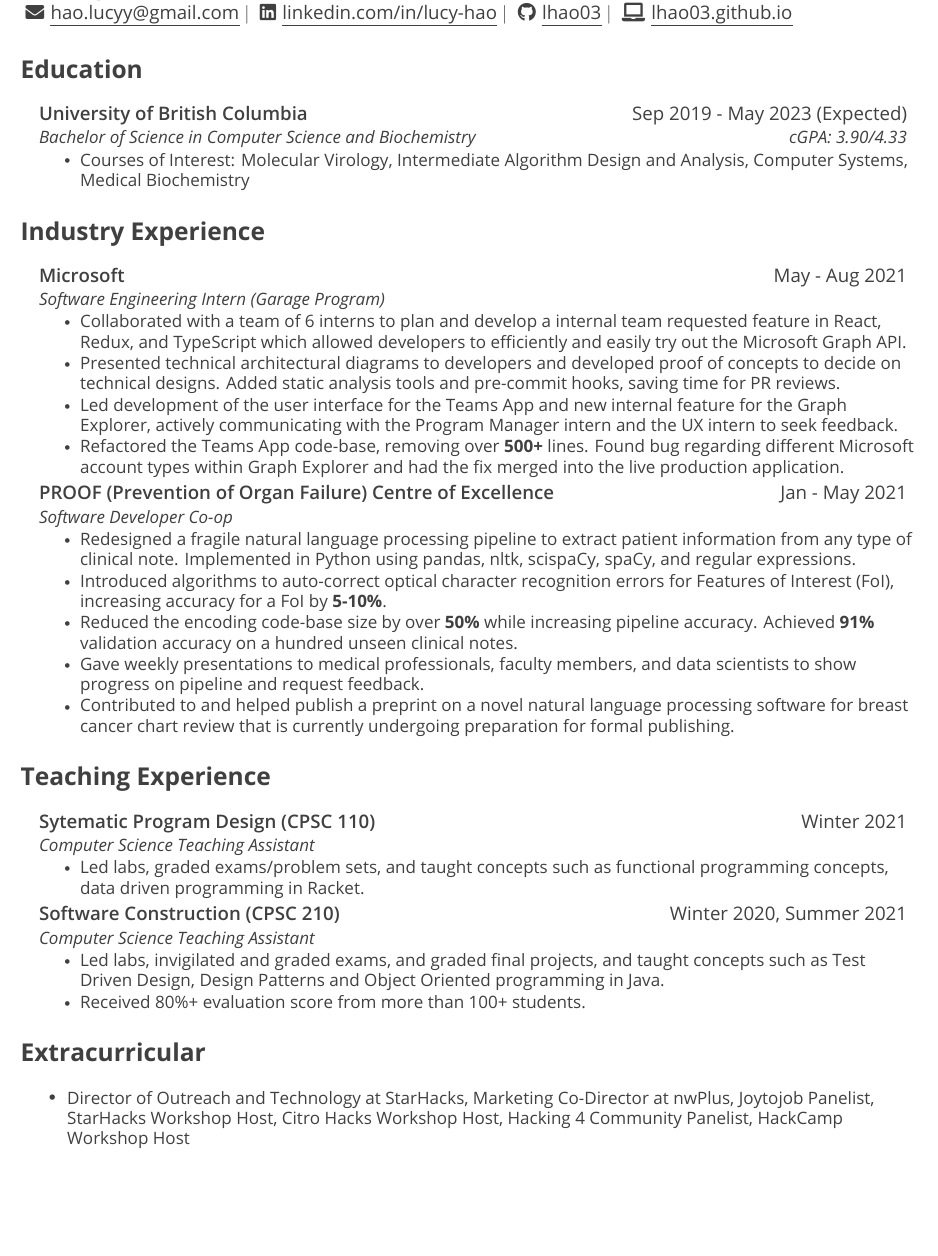
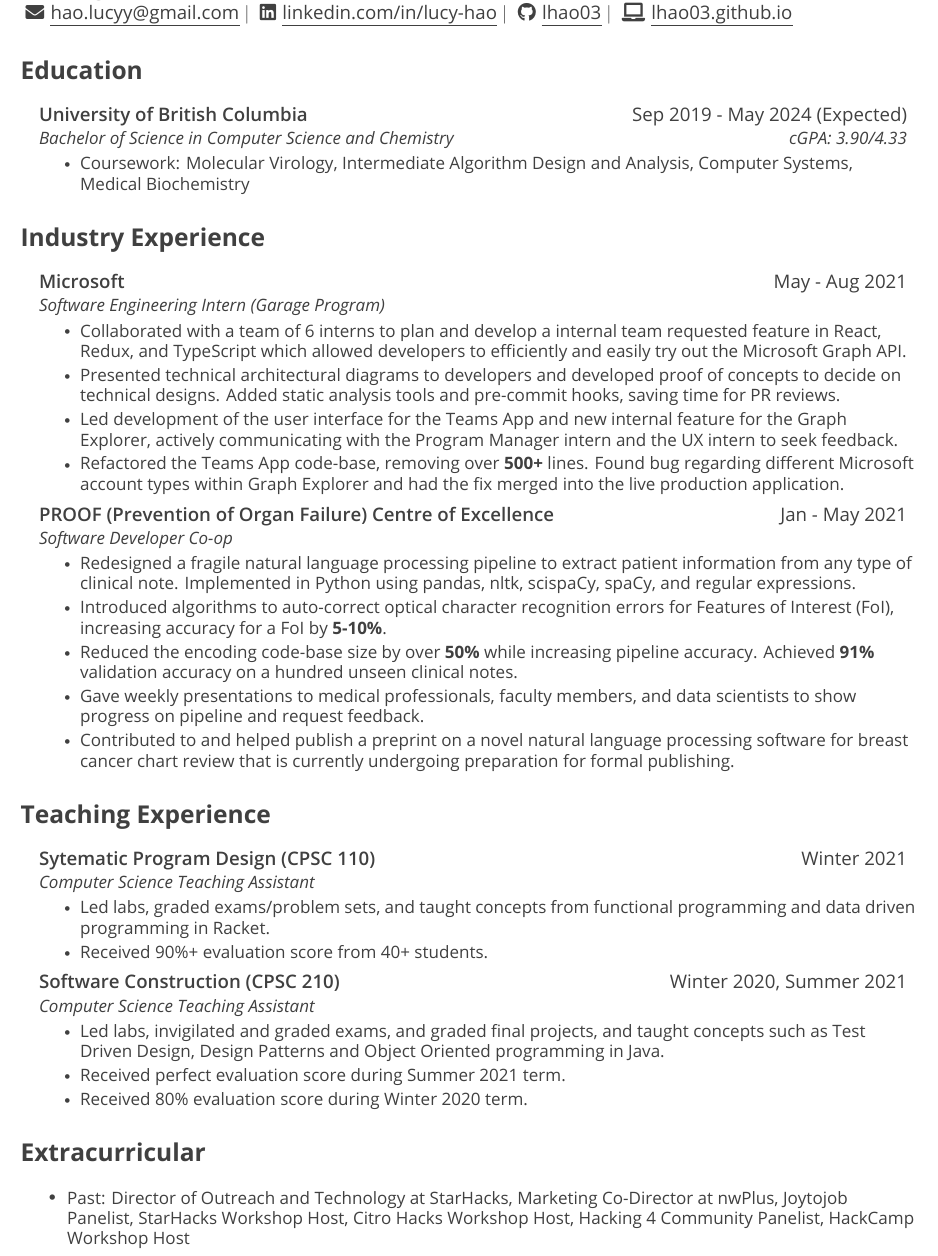
Before and after one commit to lhao03/resume, a LaTeX CV (resume-Lucy-Hao.tex): part of the page before the commit and part of page 1 of 2 after it, cut so that both start at the same text, the shorter picture padded with empty space. Compiled offline with XeLaTeX.

Commit message:
update resume

```diff
--- a/resume-Lucy-Hao.tex
+++ b/resume-Lucy-Hao.tex
@@ -175,10 +175,10 @@
 \section{Education}
 \resumeSubHeadingListStart
 \resumeSubheading
-{University of British Columbia}{ Sep 2019 - May 2023 (Expected)}
-{Bachelor of Science in Computer Science and Biochemistry}{ cGPA: 3.90/4.33}
+{University of British Columbia}{ Sep 2019 - May 2024 (Expected)}
+{Bachelor of Science in Computer Science and Chemistry}{ cGPA: 3.90/4.33}
 \resumeItemListStart
-\resumeItem{Courses of Interest: Molecular Virology, Intermediate Algorithm Design and Analysis, Computer Systems, Medical Biochemistry}
+\resumeItem{Coursework: Molecular Virology, Intermediate Algorithm Design and Analysis, Computer Systems, Medical Biochemistry}
 \resumeItemListEnd
 \resumeSubHeadingListEnd
 
@@ -239,7 +218,8 @@
 {Sytematic Program Design (CPSC 110)}{Winter 2021}
 {Computer Science Teaching Assistant}{}
 \resumeItemListStart
-\resumeItem{Led labs, graded exams/problem sets, and taught concepts such as functional programming concepts, data driven programming in Racket.}
+\resumeItem{Led labs, graded exams/problem sets, and taught concepts from functional programming and data driven programming in Racket.}
+\resumeItem{Received 90\%+ evaluation score from 40+ students.}
 \resumeItemListEnd
 
 \resumeSubheading
@@ -247,7 +227,8 @@
 {Computer Science Teaching Assistant}{}
 \resumeItemListStart
 \resumeItem{Led labs, invigilated and graded exams, and graded final projects, and taught concepts such as Test Driven Design, Design Patterns and Object Oriented programming in Java.}
-\resumeItem{Received 80\%+ evaluation score from more than 100+ students.}
+\resumeItem{Received perfect evaluation score during Summer 2021 term.}
+\resumeItem{Received 80\% evaluation score during Winter 2020 term.}
 \resumeItemListEnd
 
 \resumeSubHeadingListEnd
@@ -257,7 +238,7 @@
 
 \section{Extracurricular}
 \resumeItemListStart
-\resumeItem{
+\resumeItem{Past:
 	Director of Outreach and Technology at StarHacks,
 	Marketing Co-Director at nwPlus,
 	Joytojob Panelist,
```
Also changed, not shown: README.md, resume-Lucy-Hao.pdf, resume-Lucy-Hao.tex (21 more changed lines).
